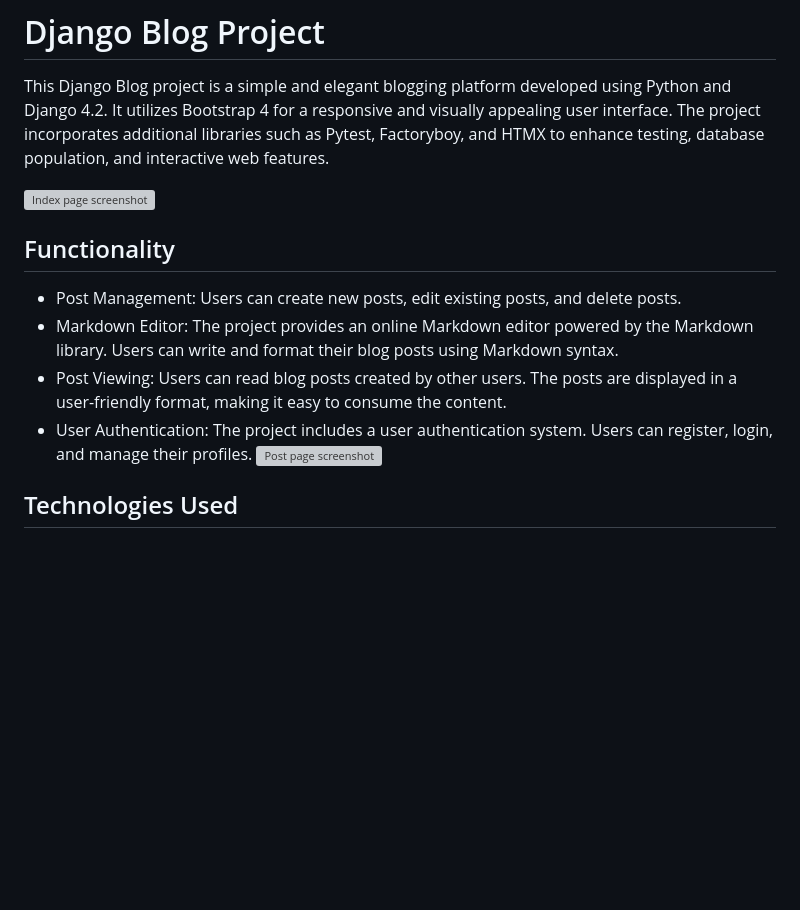
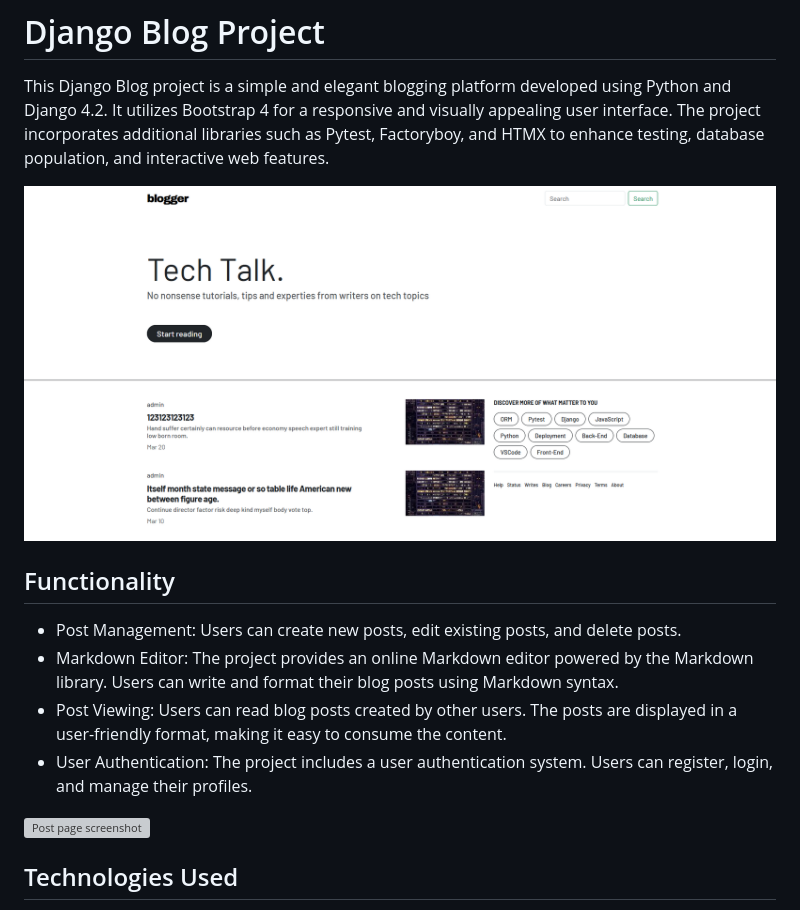
Before and after one commit to whosgotch/django-blog, a Markdown page: README.md, the part around the change. Rendered like a GitHub page; pictures changed too: gitreadme/blogger.png (added); blank space fills up the shorter version; grey boxes are pictures that could not be loaded.

```diff
--- a/README.md
+++ b/README.md
@@ -2,7 +2,7 @@
 
 This Django Blog project is a simple and elegant blogging platform developed using Python and Django 4.2. It utilizes Bootstrap 4 for a responsive and visually appealing user interface. The project incorporates additional libraries such as Pytest, Factoryboy, and HTMX to enhance testing, database population, and interactive web features.
 
-![Index page screenshot](gitreadme/index.gif)
+![Index page screenshot](gitreadme/blogger.png)
 
 ## Functionality
 
@@ -10,6 +10,7 @@ This Django Blog project is a simple and elegant blogging platform developed usi
 - Markdown Editor: The project provides an online Markdown editor powered by the Markdown library. Users can write and format their blog posts using Markdown syntax.
 - Post Viewing: Users can read blog posts created by other users. The posts are displayed in a user-friendly format, making it easy to consume the content.
 - User Authentication: The project includes a user authentication system. Users can register, login, and manage their profiles.
+
 ![Post page screenshot](gitreadme/post.gif)
 
 ## Technologies Used
```
